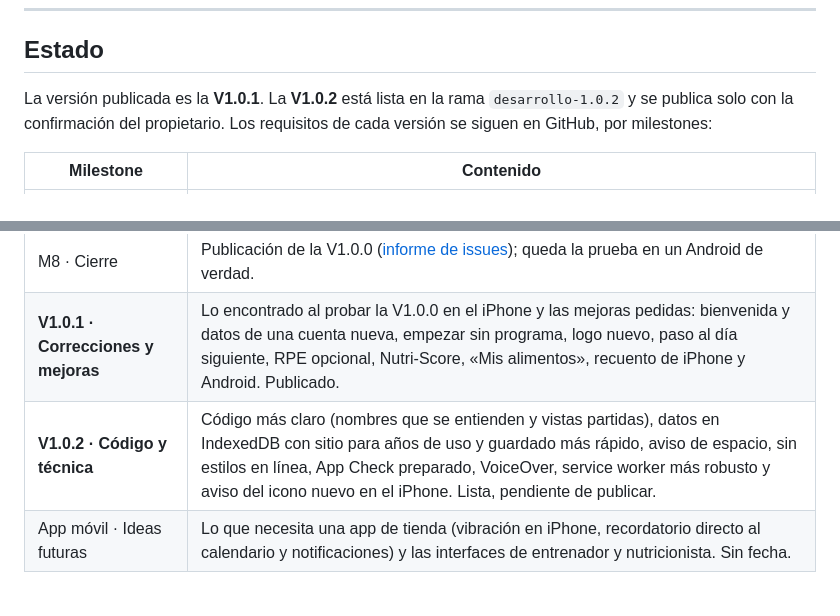
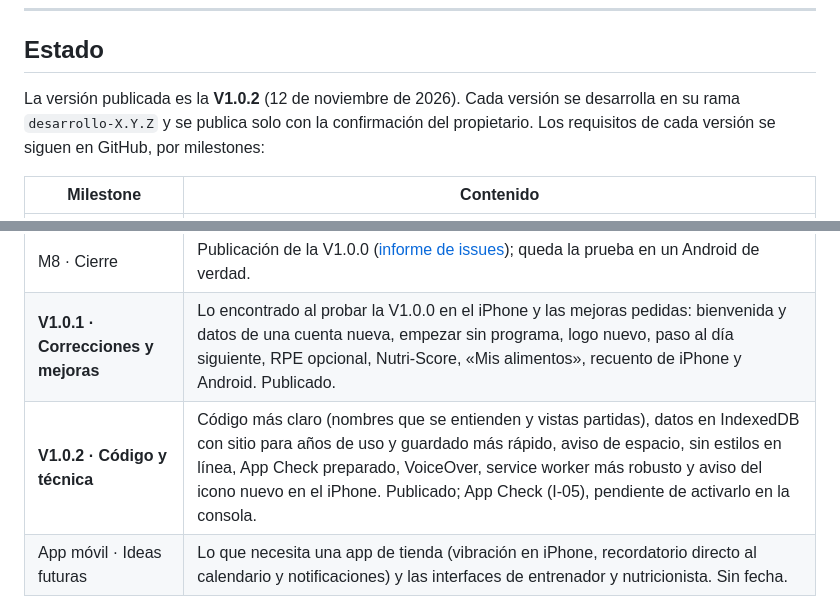
Before and after one commit to victorroma01/Fitflow, a Markdown page: README.md, 2 parts joined by grey strips. Drawn GitHub-style.

```diff
--- a/README.md
+++ b/README.md
@@ -27,8 +27,8 @@
 
 ## Estado
 
-La versión publicada es la **V1.0.1**. La **V1.0.2** está lista en la rama `desarrollo-1.0.2` y se publica solo con la
-confirmación del propietario. Los requisitos de cada versión se siguen en GitHub, por milestones:
+La versión publicada es la **V1.0.2** (12 de noviembre de 2026). Cada versión se desarrolla en su rama `desarrollo-X.Y.Z` y se
+publica solo con la confirmación del propietario. Los requisitos de cada versión se siguen en GitHub, por milestones:
 
 | Milestone | Contenido |
 | --- | --- |
@@ -36,7 +36,7 @@ confirmación del propietario. Los requisitos de cada versión se siguen en GitH
 | M7 · Imágenes | Pospuesto por decisión del propietario, como el fondo del login (F-33, T-18). |
 | M8 · Cierre | Publicación de la V1.0.0 ([informe de issues](docs/tecnica/issues.md)); queda la prueba en un Android de verdad. |
 | **V1.0.1 · Correcciones y mejoras** | Lo encontrado al probar la V1.0.0 en el iPhone y las mejoras pedidas: bienvenida y datos de una cuenta nueva, empezar sin programa, logo nuevo, paso al día siguiente, RPE opcional, Nutri-Score, «Mis alimentos», recuento de iPhone y Android. Publicado. |
-| **V1.0.2 · Código y técnica** | Código más claro (nombres que se entienden y vistas partidas), datos en IndexedDB con sitio para años de uso y guardado más rápido, aviso de espacio, sin estilos en línea, App Check preparado, VoiceOver, service worker más robusto y aviso del icono nuevo en el iPhone. Lista, pendiente de publicar. |
+| **V1.0.2 · Código y técnica** | Código más claro (nombres que se entienden y vistas partidas), datos en IndexedDB con sitio para años de uso y guardado más rápido, aviso de espacio, sin estilos en línea, App Check preparado, VoiceOver, service worker más robusto y aviso del icono nuevo en el iPhone. Publicado; App Check (I-05), pendiente de activarlo en la consola. |
 | App móvil · Ideas futuras | Lo que necesita una app de tienda (vibración en iPhone, recordatorio directo al calendario y notificaciones) y las interfaces de entrenador y nutricionista. Sin fecha. |
 
 ## Qué hace
```
Also changed, not shown: docs/funcional/README.md (+2 -2 lines), docs/tecnica/issues.md (+9 -9 lines).
